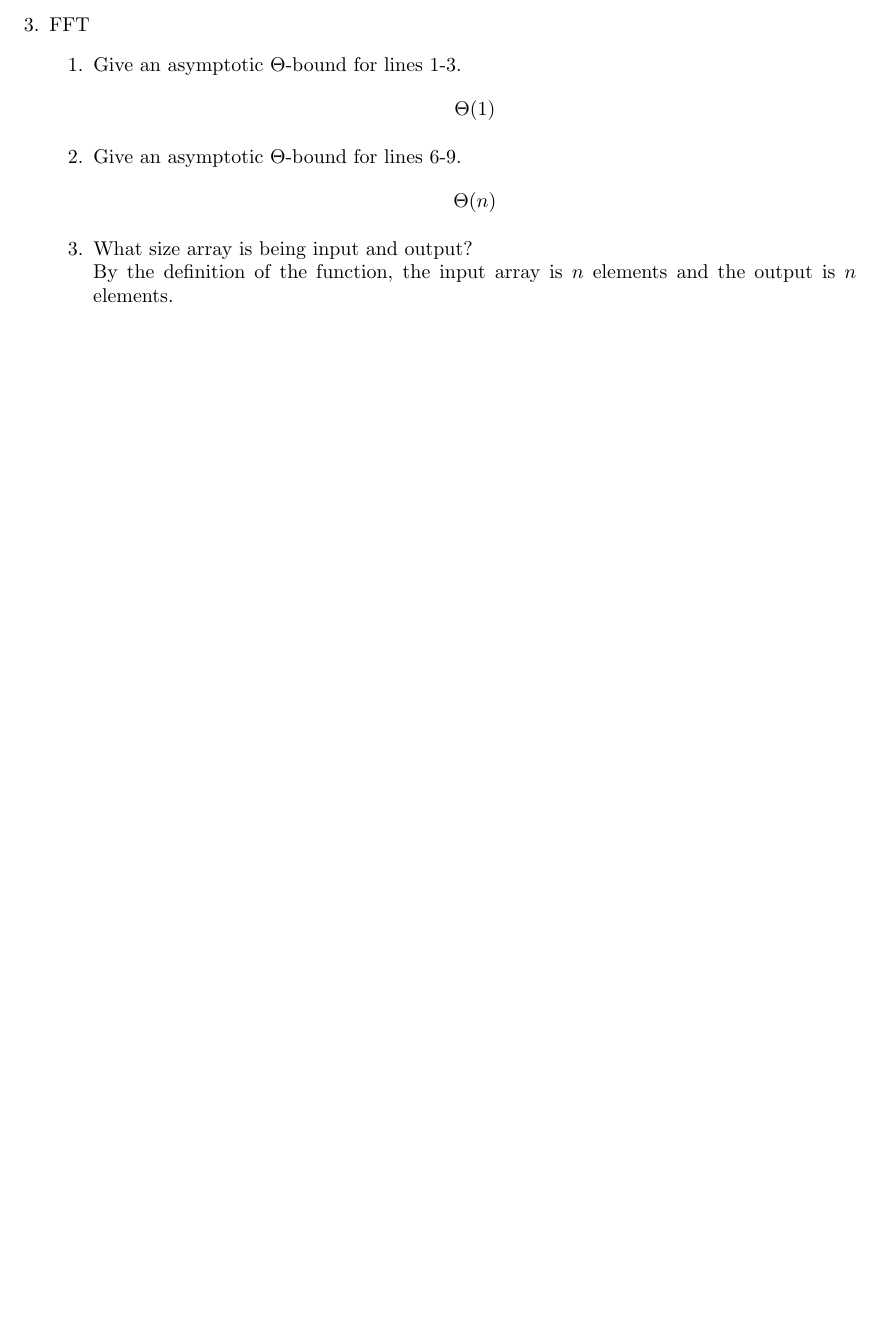
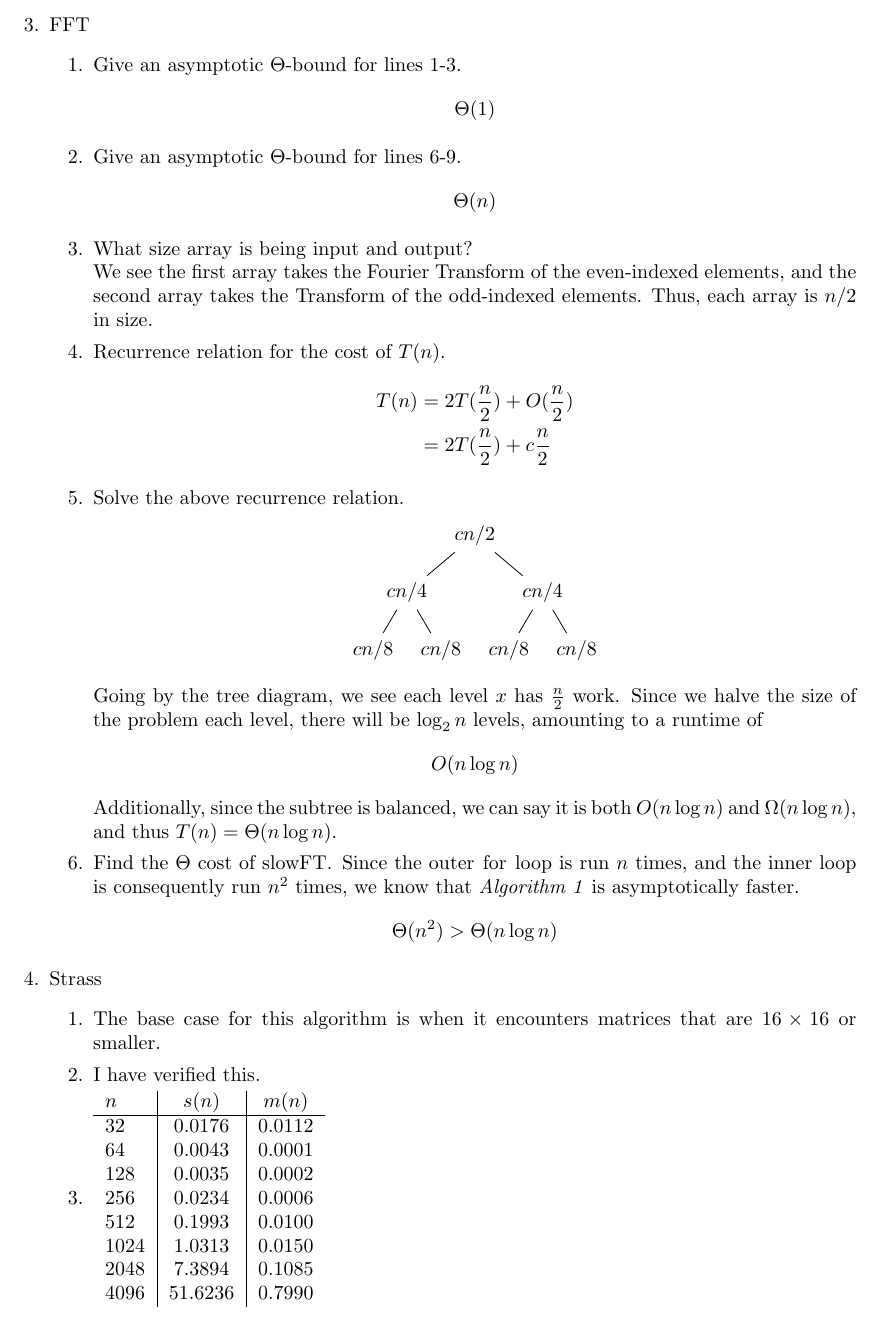
Before and after one commit to MSWS/CSCI305, a LaTeX problem sheet (Assignments/3/Assignment3.tex): part of page 2 of 2 before the commit and part of page 2 of 3 after it, cut so that both start at the same text, the shorter picture padded with empty space. Compiled offline with pdfLaTeX.

Commit message:
More work on A3

```diff
--- a/Assignments/3/Assignment3.tex
+++ b/Assignments/3/Assignment3.tex
@@ -6,6 +6,7 @@
 \usepackage{multicol}
 \usepackage{enumitem}
 \usepackage{forest}
+\usepackage{pdfpages}
 
 \title{CSCI 305 Assignment 3}
 \author{(Solo) Isaac Boaz}
@@ -130,7 +131,57 @@
                         \Theta(n)
                     \end{equation*}
               \item What size array is being input and output? \\
-                    By the definition of the function, the input array is \(n\) elements and the output is \(n\) elements.
+                    We see the first array takes the Fourier Transform of the even-indexed elements,
+                    and the second array takes the Transform of the odd-indexed elements. Thus, each
+                    array is \(n/2\) in size.
+              \item Recurrence relation for the cost of \(T(n)\).
+                    \begin{align*}
+                        T(n) & = 2T(\frac{n}{2}) + O(\frac{n}{2}) \\
+                             & = 2T(\frac{n}{2}) + c\frac{n}{2}
+                    \end{align*}
+              \item Solve the above recurrence relation.
+                    \begin{center}
+                        \begin{forest}
+                            [$ cn/2$
+                                [$cn/4$
+                                        [$cn/8$]
+                                            [$cn/8$]
+                                    ]
+                                    [$cn/4$
+                                        [$cn/8$]
+                                            [$cn/8$]
+                                    ]
+                            ]
+                        \end{forest}
+                    \end{center}
+                    Going by the tree diagram, we see each level \(x\) has \(\frac{n}{2}\) work.
+                    Since we halve the size of the problem each level, there will be \(\log_2n\) levels, amounting to a runtime of
+                    \begin{equation*}
+                        O(n \log n)
+                    \end{equation*}
+                    Additionally, since the subtree is balanced, we can say it is both \(O(n \log n)\) and \(\Omega(n \log n)\), and thus \(T(n) = \Theta(n \log n)\).
+              \item Find the \(\Theta\) cost of \lstinline|slowFT|.
+                    Since the outer \lstinline|for| loop is run \(n\) times, and the inner loop is consequently run \(n^2\) times, we know that \textit{Algorithm 1} is asymptotically faster.
+                    \begin{equation*}
+                        \Theta(n^2) > \Theta(n \log n)
+                    \end{equation*}
+          \end{enumerate}
+    \item Strass
+          \begin{enumerate}[label=\arabic*.]
+              \item The base case for this algorithm is when it encounters matrices that are \(16 \times 16\) or smaller.
+              \item I have verified this.
+              \item \begin{tabular}{l|c|c}
+                        $n$       & $s(n)$  & $m(n)$ \\
+                        \hline 32 & 0.0176  & 0.0112 \\
+                        64        & 0.0043  & 0.0001 \\
+                        128       & 0.0035  & 0.0002 \\
+                        256       & 0.0234  & 0.0006 \\
+                        512       & 0.1993  & 0.0100 \\
+                        1024      & 1.0313  & 0.0150 \\
+                        2048      & 7.3894  & 0.1085 \\
+                        4096      & 51.6236 & 0.7990
+                    \end{tabular}
+                    \includepdf[pages=-,scale=0.6,angle=270]{figure.pdf}
           \end{enumerate}
 \end{enumerate}
 
```
Also changed, not shown: Assignments/3/Assignment3.pdf, Assignments/3/figure.pdf (added), 1 other file.
